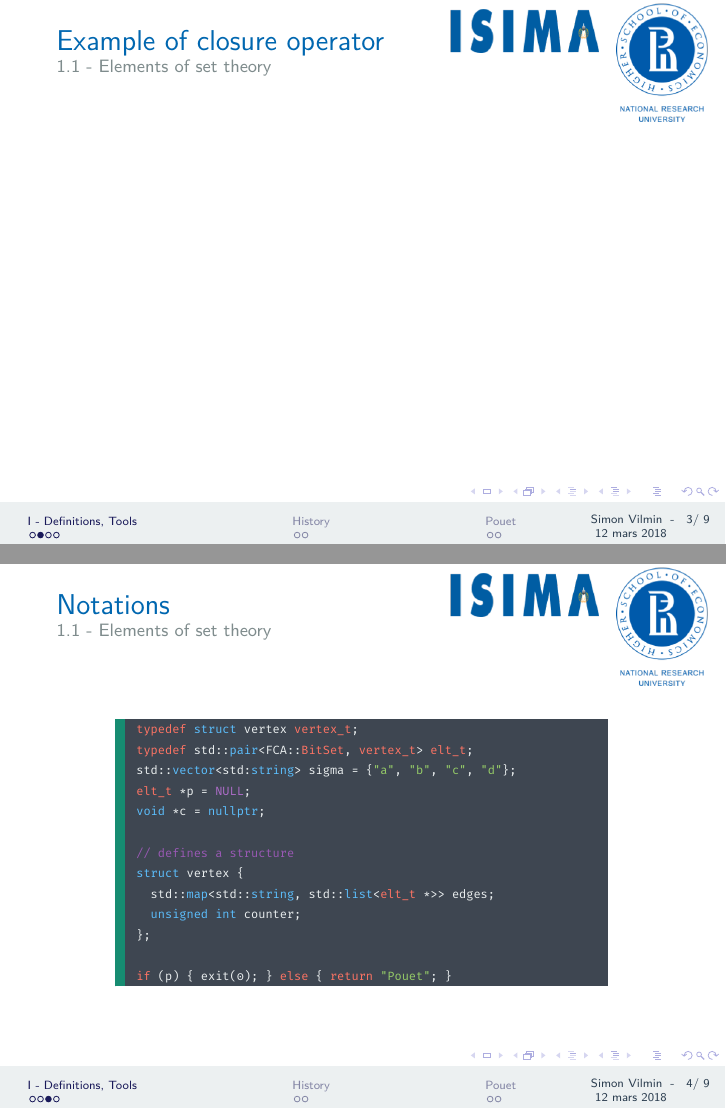
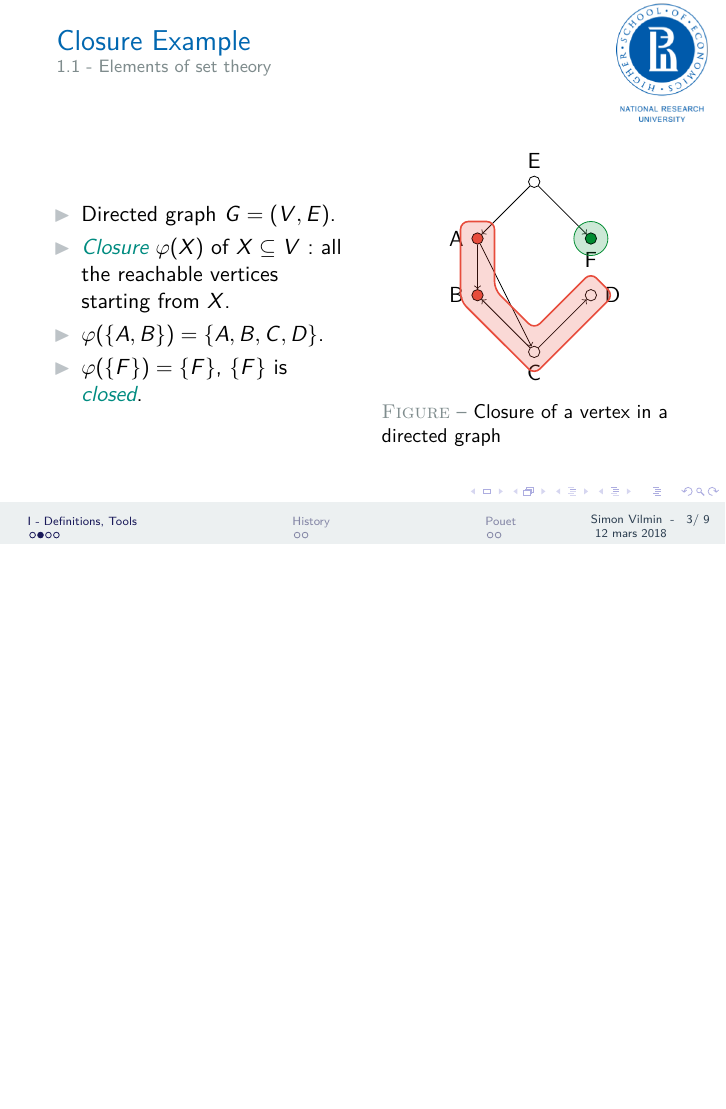
Before and after one commit to SimVil/Horn-Minimization-Report, LaTeX slides (Pres.tex, which reads Slides/Sec1.tex): pages 3 and 4 of 9 before the commit and page 3 of 9 after it, the two joined at a grey line, the shorter picture padded with empty space. The pictures show the PDF file Pres.pdf that the author committed with the source.

Commit message:
Added scheme to slide

```diff
--- a/Slides/Sec1.tex
+++ b/Slides/Sec1.tex
@@ -30,27 +30,66 @@ Some details:
 \end{frame}
 
 \begin{frame}
-\frametitle{Example of closure operator}
+\frametitle{Closure Example}
+
+\begin{columns}
+
+\column{0.5\textwidth}
+
+
+
+\begin{itemize}
+	\item Directed graph $G = (V, E)$.
+	\item \turemp{Closure} $\varphi(X)$ of $X \subseteq V$: all the reachable
+	vertices
+	starting from $X$.
+	\item $\varphi(\{A, B \}) = \{A, B, C, D \}$.
+	\item $\varphi(\{F \}) = \{F \}$, $\{F \}$ is \turemp{closed}.
+\end{itemize}
+
+
+\column{0.5\textwidth}
+\begin{figure}[h]
+	\centering
+
+	\begin{tikzpicture}
+
+	\node[Vertex, label=above:{E}] (e1) at (3, 1.5) {};
+	\node[Vertex, fill=alizarine, label=left:{A}] (a1) at (2, 0.5) {};
+	\node[Vertex, label=right:{D}] (d1) at (4, -0.5) {};
+	\node[Vertex, fill=alizarine, label=left:{B}] (b1) at (2, -0.5) {};
+	\node[Vertex, label=below:{C}] (c1) at (3, -1.5) {};
+	\node[Vertex, fill=emerald, label=below:{F}] (f1) at (4, 0.5) {};
+
+	\draw[->] (e1) -- (a1);
+	\draw[->] (e1) -- (f1);
+	\draw[->] (a1) -- (b1);
+	\draw[->] (a1) -- (c1);
+	\draw[->] (c1) -- (d1);
+	\draw[->] (c1) -- (b1);
+
+	\draw[emerald, fill=emerald, fill opacity=0.2] (f1) circle (0.3);
+
+	\draw[alizarine,
+		thick,
+		rounded corners,
+		fill=alizarine,
+		fill opacity=0.21]
+	(2, 0.8) -- (2.3, 0.8) -- (2.3, -0.4) -- (3, -1.1) --
+	(3.7, -0.4) -- (4, -0.1) -- (4.4, -0.5) -- (3, -1.9) --
+	(1.7, -0.6) -- (1.7, 0.8) -- (2, 0.8);
+
+	\end{tikzpicture}
+	\caption{Closure of a vertex in a directed graph}
+\end{figure}
+\end{columns}
+
+
 \end{frame}
 
-\begin{frame}[fragile]
+\begin{frame}
 \frametitle{Notations}
 
-\begin{lstlisting}[language=CoreCpp, style=SlideShadow, breaklines=true]
-typedef struct vertex vertex_t;
-typedef std::pair<FCA::BitSet, vertex_t> elt_t;
-std::vector<std:string> sigma = {"a", "b", "c", "d"};
-elt_t *p = NULL;
-void *c = nullptr;
-
-// defines a structure
-struct vertex {
-  std::map<std::string, std::list<elt_t *>> edges;
-  unsigned int counter;
-};
-
-if (p) { exit(0); } else { return "Pouet"; }
-\end{lstlisting}
 
 \end{frame}
 
```
Also changed, not shown: Main.pdf, Pres.pdf.
